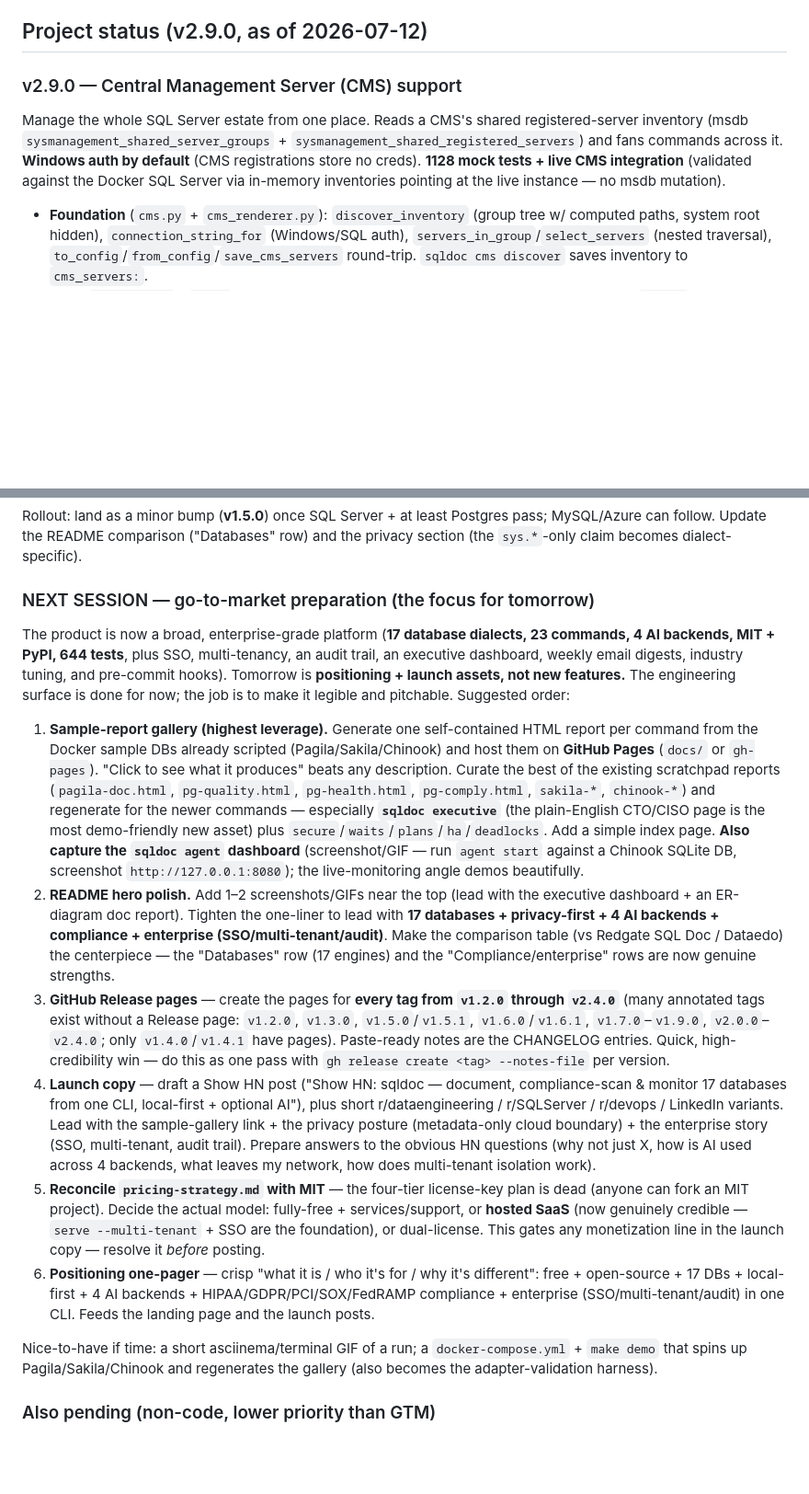
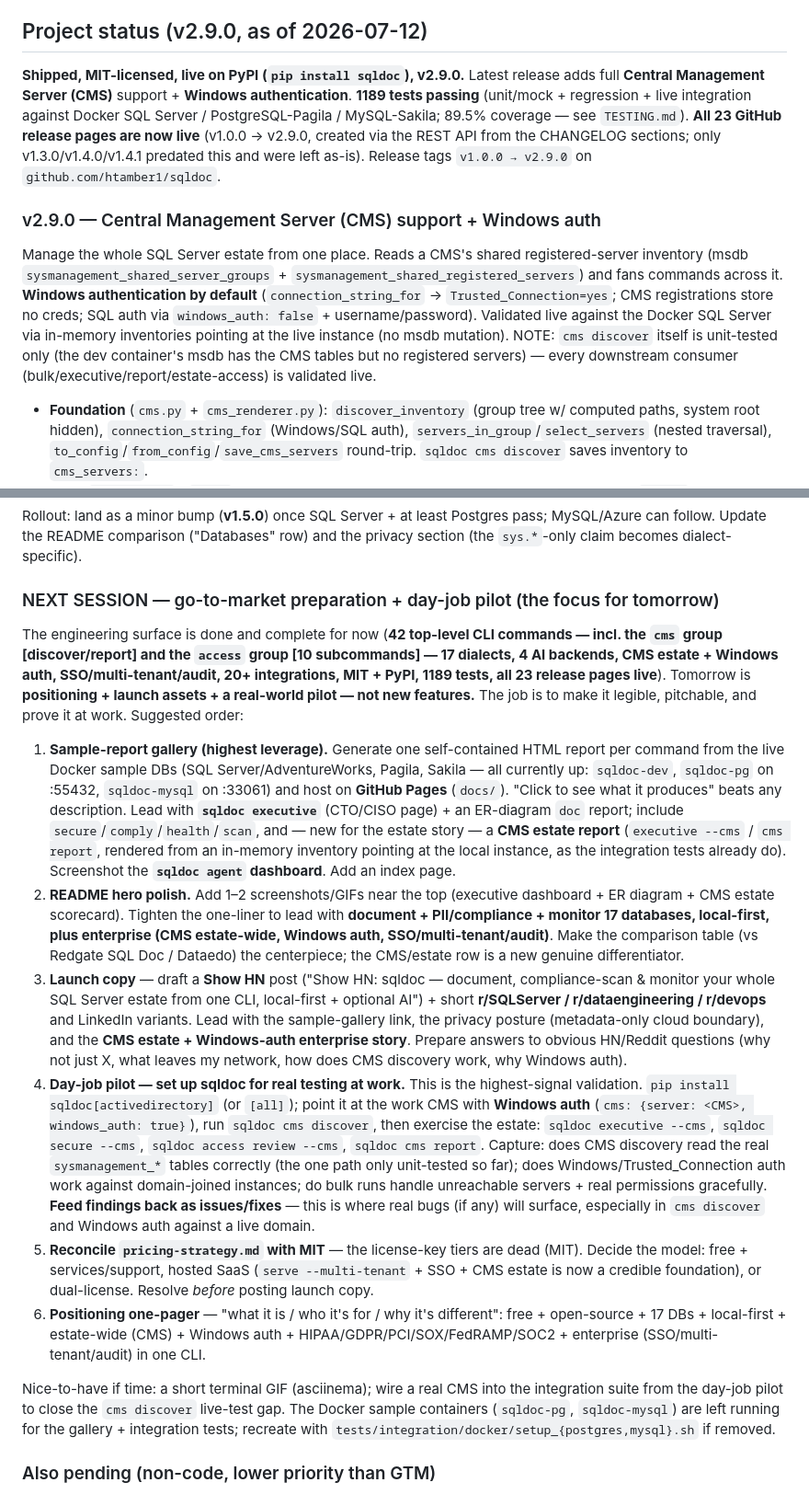
Before and after one commit to htamber1/sqldoc, a Markdown page: CLAUDE.md, 2 parts joined by grey strips. Shown at 92% size. GitHub-like rendering; folded sections open; blank space fills up the shorter version.

Commit message:
docs: v2.9.0 status wrap-up + tomorrow's GTM/pilot plan
- Project status reflects v2.9.0 shipped: CMS estate support + Windows auth,
  1189 tests passing, 89.5% coverage, and all 23 GitHub release pages now live
  (v1.0.0 -> v2.9.0, created via the REST API from CHANGELOG sections).
- Release/distribution: GitHub Releases marked DONE with how it was done.
- NEXT SESSION rewritten for tomorrow: sample-report gallery on GitHub Pages
  (incl. CMS estate report), README hero polish, Show HN + Reddit launch copy,
  a real day-job pilot (work CMS + Windows auth — closes the cms discover
  live-test gap), and the pricing/MIT reconciliation.

Co-Authored-By: Claude Opus 4.8 (1M context) <noreply@anthropic.com>

```diff
--- a/CLAUDE.md
+++ b/CLAUDE.md
@@ -8,8 +8,10 @@ This file provides guidance to Claude Code (claude.ai/code) when working with co
 
 ## Project status (v2.9.0, as of 2026-07-12)
 
-### v2.9.0 — Central Management Server (CMS) support
-Manage the whole SQL Server estate from one place. Reads a CMS's shared registered-server inventory (msdb `sysmanagement_shared_server_groups` + `sysmanagement_shared_registered_servers`) and fans commands across it. **Windows auth by default** (CMS registrations store no creds). **1128 mock tests + live CMS integration** (validated against the Docker SQL Server via in-memory inventories pointing at the live instance — no msdb mutation).
+**Shipped, MIT-licensed, live on PyPI (`pip install sqldoc`), v2.9.0.** Latest release adds full **Central Management Server (CMS)** support + **Windows authentication**. **1189 tests passing** (unit/mock + regression + live integration against Docker SQL Server / PostgreSQL-Pagila / MySQL-Sakila; 89.5% coverage — see `TESTING.md`). **All 23 GitHub release pages are now live** (v1.0.0 → v2.9.0, created via the REST API from the CHANGELOG sections; only v1.3.0/v1.4.0/v1.4.1 predated this and were left as-is). Release tags `v1.0.0 → v2.9.0` on `github.com/htamber1/sqldoc`.
+
+### v2.9.0 — Central Management Server (CMS) support + Windows auth
+Manage the whole SQL Server estate from one place. Reads a CMS's shared registered-server inventory (msdb `sysmanagement_shared_server_groups` + `sysmanagement_shared_registered_servers`) and fans commands across it. **Windows authentication by default** (`connection_string_for` → `Trusted_Connection=yes`; CMS registrations store no creds; SQL auth via `windows_auth: false` + username/password). Validated live against the Docker SQL Server via in-memory inventories pointing at the live instance (no msdb mutation). NOTE: `cms discover` itself is unit-tested only (the dev container's msdb has the CMS tables but no registered servers) — every downstream consumer (bulk/executive/report/estate-access) is validated live.
 - **Foundation** (`cms.py` + `cms_renderer.py`): `discover_inventory` (group tree w/ computed paths, system root hidden), `connection_string_for` (Windows/SQL auth), `servers_in_group`/`select_servers` (nested traversal), `to_config`/`from_config`/`save_cms_servers` round-trip. `sqldoc cms discover` saves inventory to `cms_servers:`.
 - **Bulk** (`cms_bulk.py`): `--cms` on doc/scan/health/quality/intel/comply/server/secure + new `backup` command; per-command workers run in a ThreadPoolExecutor; failures captured per server. `cms_renderer.render_bulk_html`/`build_bulk_json` aggregate. Shared `cms_bulk_option`/`run_cms_bulk` in cli.py (defined early so commands can use them).
 - **Executive** (`cms_executive.py` + renderer): `executive --cms` estate scorecard, per-server scores, top-10 estate risks.
@@ -229,17 +231,17 @@ Rollout: land as a minor bump (**v1.5.0**) once SQL Server + at least Postgres p
 
 </details>
 
-### NEXT SESSION — go-to-market preparation (the focus for tomorrow)
-The product is now a broad, enterprise-grade platform (**17 database dialects, 23 commands, 4 AI backends, MIT + PyPI, 644 tests**, plus SSO, multi-tenancy, an audit trail, an executive dashboard, weekly email digests, industry tuning, and pre-commit hooks). Tomorrow is **positioning + launch assets, not new features.** The engineering surface is done for now; the job is to make it legible and pitchable. Suggested order:
+### NEXT SESSION — go-to-market preparation + day-job pilot (the focus for tomorrow)
+The engineering surface is done and complete for now (**42 top-level CLI commands — incl. the `cms` group [discover/report] and the `access` group [10 subcommands] — 17 dialects, 4 AI backends, CMS estate + Windows auth, SSO/multi-tenant/audit, 20+ integrations, MIT + PyPI, 1189 tests, all 23 release pages live**). Tomorrow is **positioning + launch assets + a real-world pilot — not new features.** The job is to make it legible, pitchable, and prove it at work. Suggested order:
 
-1. **Sample-report gallery (highest leverage).** Generate one self-contained HTML report per command from the Docker sample DBs already scripted (Pagila/Sakila/Chinook) and host them on **GitHub Pages** (`docs/` or `gh-pages`). "Click to see what it produces" beats any description. Curate the best of the existing scratchpad reports (`pagila-doc.html`, `pg-quality.html`, `pg-health.html`, `pg-comply.html`, `sakila-*`, `chinook-*`) and regenerate for the newer commands — especially **`sqldoc executive`** (the plain-English CTO/CISO page is the most demo-friendly new asset) plus `secure`/`waits`/`plans`/`ha`/`deadlocks`. Add a simple index page. **Also capture the `sqldoc agent` dashboard** (screenshot/GIF — run `agent start` against a Chinook SQLite DB, screenshot `http://127.0.0.1:8080`); the live-monitoring angle demos beautifully.
-2. **README hero polish.** Add 1–2 screenshots/GIFs near the top (lead with the executive dashboard + an ER-diagram doc report). Tighten the one-liner to lead with **17 databases + privacy-first + 4 AI backends + compliance + enterprise (SSO/multi-tenant/audit)**. Make the comparison table (vs Redgate SQL Doc / Dataedo) the centerpiece — the "Databases" row (17 engines) and the "Compliance/enterprise" rows are now genuine strengths.
-3. **GitHub Release pages** — create the pages for **every tag from `v1.2.0` through `v2.4.0`** (many annotated tags exist without a Release page: `v1.2.0`, `v1.3.0`, `v1.5.0`/`v1.5.1`, `v1.6.0`/`v1.6.1`, `v1.7.0`–`v1.9.0`, `v2.0.0`–`v2.4.0`; only `v1.4.0`/`v1.4.1` have pages). Paste-ready notes are the CHANGELOG entries. Quick, high-credibility win — do this as one pass with `gh release create <tag> --notes-file` per version.
-4. **Launch copy** — draft a Show HN post ("Show HN: sqldoc — document, compliance-scan & monitor 17 databases from one CLI, local-first + optional AI"), plus short r/dataengineering / r/SQLServer / r/devops / LinkedIn variants. Lead with the sample-gallery link + the privacy posture (metadata-only cloud boundary) + the enterprise story (SSO, multi-tenant, audit trail). Prepare answers to the obvious HN questions (why not just X, how is AI used across 4 backends, what leaves my network, how does multi-tenant isolation work).
-5. **Reconcile `pricing-strategy.md` with MIT** — the four-tier license-key plan is dead (anyone can fork an MIT project). Decide the actual model: fully-free + services/support, or **hosted SaaS** (now genuinely credible — `serve --multi-tenant` + SSO are the foundation), or dual-license. This gates any monetization line in the launch copy — resolve it *before* posting.
-6. **Positioning one-pager** — crisp "what it is / who it's for / why it's different": free + open-source + 17 DBs + local-first + 4 AI backends + HIPAA/GDPR/PCI/SOX/FedRAMP compliance + enterprise (SSO/multi-tenant/audit) in one CLI. Feeds the landing page and the launch posts.
+1. **Sample-report gallery (highest leverage).** Generate one self-contained HTML report per command from the live Docker sample DBs (SQL Server/AdventureWorks, Pagila, Sakila — all currently up: `sqldoc-dev`, `sqldoc-pg` on :55432, `sqldoc-mysql` on :33061) and host on **GitHub Pages** (`docs/`). "Click to see what it produces" beats any description. Lead with **`sqldoc executive`** (CTO/CISO page) + an ER-diagram `doc` report; include `secure`/`comply`/`health`/`scan`, and — new for the estate story — a **CMS estate report** (`executive --cms` / `cms report`, rendered from an in-memory inventory pointing at the local instance, as the integration tests already do). Screenshot the **`sqldoc agent` dashboard**. Add an index page.
+2. **README hero polish.** Add 1–2 screenshots/GIFs near the top (executive dashboard + ER diagram + CMS estate scorecard). Tighten the one-liner to lead with **document + PII/compliance + monitor 17 databases, local-first, plus enterprise (CMS estate-wide, Windows auth, SSO/multi-tenant/audit)**. Make the comparison table (vs Redgate SQL Doc / Dataedo) the centerpiece; the CMS/estate row is a new genuine differentiator.
+3. **Launch copy** — draft a **Show HN** post ("Show HN: sqldoc — document, compliance-scan & monitor your whole SQL Server estate from one CLI, local-first + optional AI") + short **r/SQLServer / r/dataengineering / r/devops** and LinkedIn variants. Lead with the sample-gallery link, the privacy posture (metadata-only cloud boundary), and the **CMS estate + Windows-auth enterprise story**. Prepare answers to obvious HN/Reddit questions (why not just X, what leaves my network, how does CMS discovery work, why Windows auth).
+4. **Day-job pilot — set up sqldoc for real testing at work.** This is the highest-signal validation. `pip install sqldoc[activedirectory]` (or `[all]`); point it at the work CMS with **Windows auth** (`cms: {server: <CMS>, windows_auth: true}`), run `sqldoc cms discover`, then exercise the estate: `sqldoc executive --cms`, `sqldoc secure --cms`, `sqldoc access review --cms`, `sqldoc cms report`. Capture: does CMS discovery read the real `sysmanagement_*` tables correctly (the one path only unit-tested so far); does Windows/Trusted_Connection auth work against domain-joined instances; do bulk runs handle unreachable servers + real permissions gracefully. **Feed findings back as issues/fixes** — this is where real bugs (if any) will surface, especially in `cms discover` and Windows auth against a live domain.
+5. **Reconcile `pricing-strategy.md` with MIT** — the license-key tiers are dead (MIT). Decide the model: free + services/support, hosted SaaS (`serve --multi-tenant` + SSO + CMS estate is now a credible foundation), or dual-license. Resolve *before* posting launch copy.
+6. **Positioning one-pager** — "what it is / who it's for / why it's different": free + open-source + 17 DBs + local-first + estate-wide (CMS) + Windows auth + HIPAA/GDPR/PCI/SOX/FedRAMP/SOC2 + enterprise (SSO/multi-tenant/audit) in one CLI.
 
-Nice-to-have if time: a short asciinema/terminal GIF of a run; a `docker-compose.yml` + `make demo` that spins up Pagila/Sakila/Chinook and regenerates the gallery (also becomes the adapter-validation harness).
+Nice-to-have if time: a short terminal GIF (asciinema); wire a real CMS into the integration suite from the day-job pilot to close the `cms discover` live-test gap. The Docker sample containers (`sqldoc-pg`, `sqldoc-mysql`) are left running for the gallery + integration tests; recreate with `tests/integration/docker/setup_{postgres,mysql}.sh` if removed.
 
 ### Also pending (non-code, lower priority than GTM)
 - **Live-validate Snowflake + Oracle** (need a real account / licensed instance) and **Azure SQL**. These are the only mock-only adapters. Not blocking GTM but worth an honest asterisk in the docs (already noted).
```
Also changed, not shown: other parts of CLAUDE.md (+1 -1 lines).
